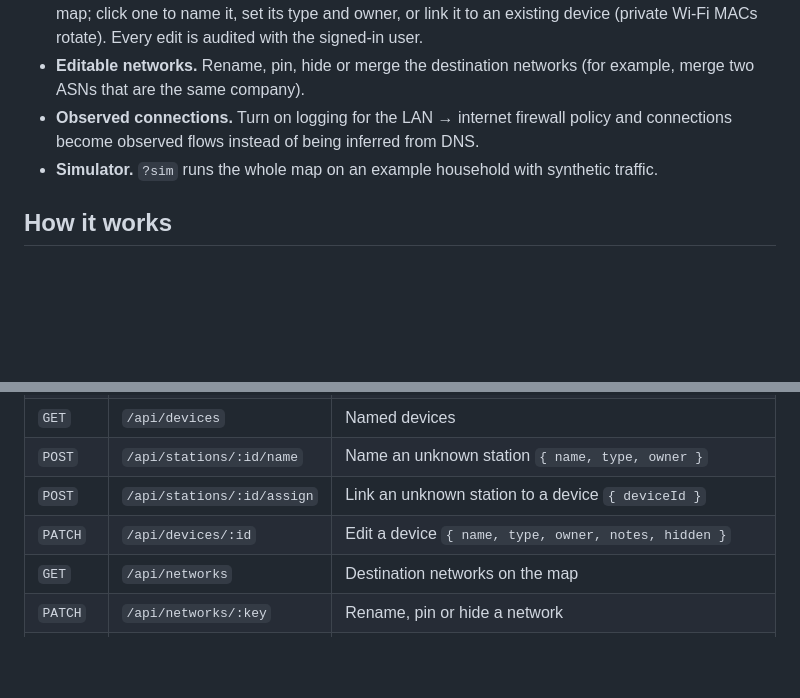
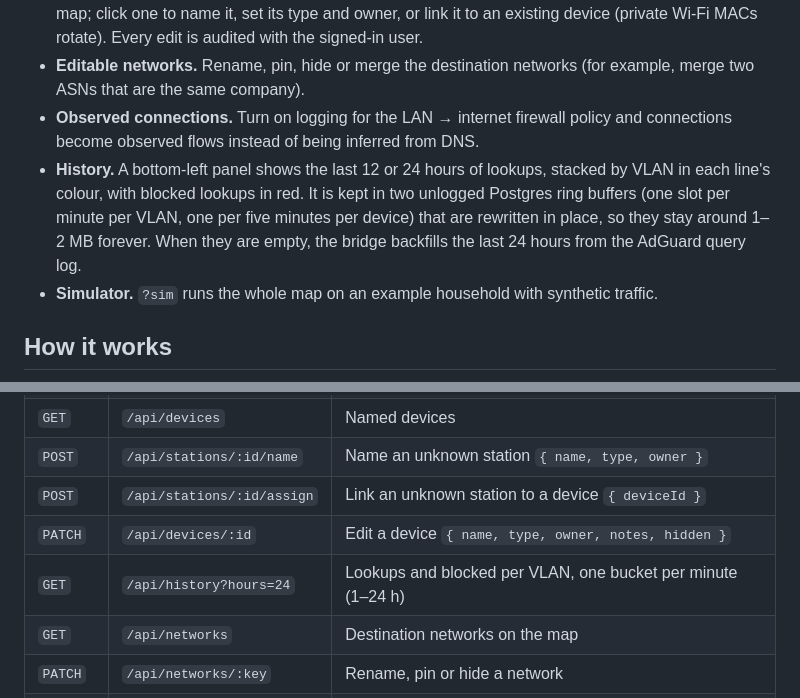
Before and after one commit to ahmedbaig/dns-flow, a Markdown page: README.md, 2 parts joined by grey strips. Drawn GitHub-style; blank space fills up the shorter version.

Commit message:
Documented the history panel and endpoint

```diff
--- a/README.md
+++ b/README.md
@@ -35,6 +35,7 @@ It runs against a real homelab (UniFi gateway, AdGuard Home + Unbound, WireGuard
 - **Device registry.** A small Postgres database holds friendly names. Unknown MACs appear on the map; click one to name it, set its type and owner, or link it to an existing device (private Wi-Fi MACs rotate). Every edit is audited with the signed-in user.
 - **Editable networks.** Rename, pin, hide or merge the destination networks (for example, merge two ASNs that are the same company).
 - **Observed connections.** Turn on logging for the LAN → internet firewall policy and connections become observed flows instead of being inferred from DNS.
+- **History.** A bottom-left panel shows the last 12 or 24 hours of lookups, stacked by VLAN in each line's colour, with blocked lookups in red. It is kept in two unlogged Postgres ring buffers (one slot per minute per VLAN, one per five minutes per device) that are rewritten in place, so they stay around 1–2 MB forever. When they are empty, the bridge backfills the last 24 hours from the AdGuard query log.
 - **Simulator.** `?sim` runs the whole map on an example household with synthetic traffic.
 
 ## How it works
@@ -130,6 +131,7 @@ In the author's homelab the whole stack is deployed with Ansible from [ahmedbaig
 | `POST` | `/api/stations/:id/name` | Name an unknown station `{ name, type, owner }` |
 | `POST` | `/api/stations/:id/assign` | Link an unknown station to a device `{ deviceId }` |
 | `PATCH` | `/api/devices/:id` | Edit a device `{ name, type, owner, notes, hidden }` |
+| `GET` | `/api/history?hours=24` | Lookups and blocked per VLAN, one bucket per minute (1–24 h) |
 | `GET` | `/api/networks` | Destination networks on the map |
 | `PATCH` | `/api/networks/:key` | Rename, pin or hide a network |
 | `POST` | `/api/networks/:key/merge` | Merge a network into another `{ into }` |
```
